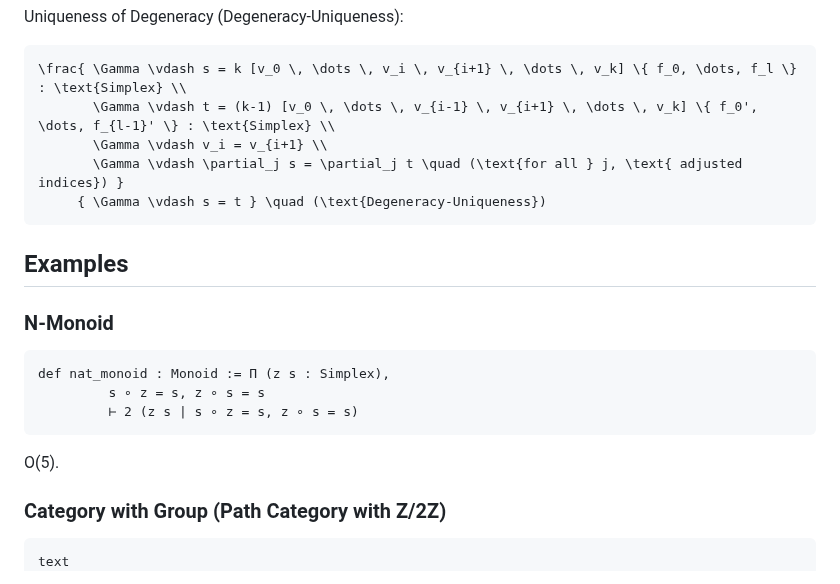
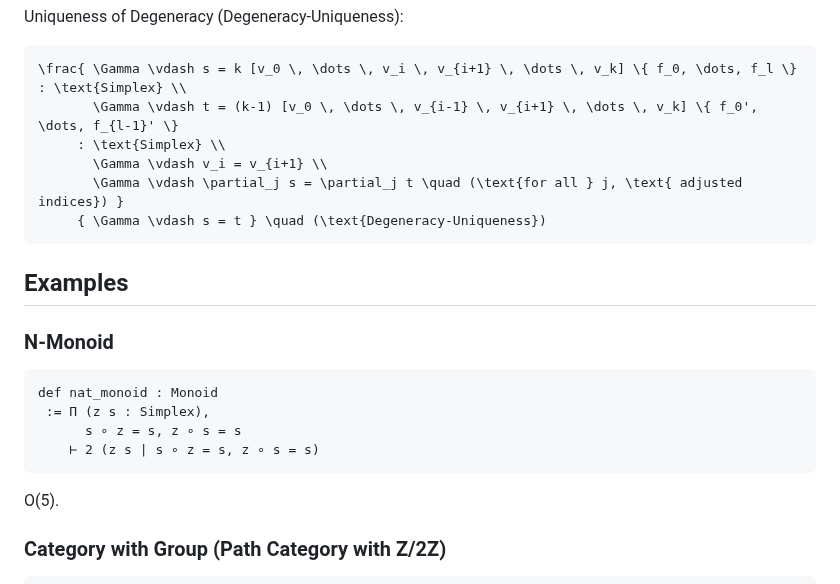
Before and after one commit to groupoid/anders, a Markdown page: intro/SIMPLICITY.md, the part around one of its changes. Drawn GitHub-style.

````diff
--- a/intro/SIMPLICITY.md
+++ b/intro/SIMPLICITY.md
@@ -178,7 +180,8 @@ Uniqueness of Degeneracy (Degeneracy-Uniqueness):
 
 ```
 \frac{ \Gamma \vdash s = k [v_0 \, \dots \, v_i \, v_{i+1} \, \dots \, v_k] \{ f_0, \dots, f_l \} : \text{Simplex} \\
-       \Gamma \vdash t = (k-1) [v_0 \, \dots \, v_{i-1} \, v_{i+1} \, \dots \, v_k] \{ f_0', \dots, f_{l-1}' \} : \text{Simplex} \\
+       \Gamma \vdash t = (k-1) [v_0 \, \dots \, v_{i-1} \, v_{i+1} \, \dots \, v_k] \{ f_0', \dots, f_{l-1}' \}
+     : \text{Simplex} \\
        \Gamma \vdash v_i = v_{i+1} \\
        \Gamma \vdash \partial_j s = \partial_j t \quad (\text{for all } j, \text{ adjusted indices}) }
      { \Gamma \vdash s = t } \quad (\text{Degeneracy-Uniqueness})
@@ -189,9 +192,10 @@ Uniqueness of Degeneracy (Degeneracy-Uniqueness):
 ### N-Monoid
 
 ```
-def nat_monoid : Monoid := П (z s : Simplex),
-         s ∘ z = s, z ∘ s = s
-         ⊢ 2 (z s | s ∘ z = s, z ∘ s = s)
+def nat_monoid : Monoid
+ := П (z s : Simplex),
+      s ∘ z = s, z ∘ s = s
+    ⊢ 2 (z s | s ∘ z = s, z ∘ s = s)
 ```
 
 O(5).
@@ -199,7 +203,6 @@ O(5).
 ### Category with Group (Path Category with Z/2Z)
 
 ```
-text
 def path_z2_category : Category
  := П (x y : Simplex),
       (f g h : Simplex),
````
Also changed, not shown: other parts of intro/SIMPLICITY.md (+4 -2 lines).
